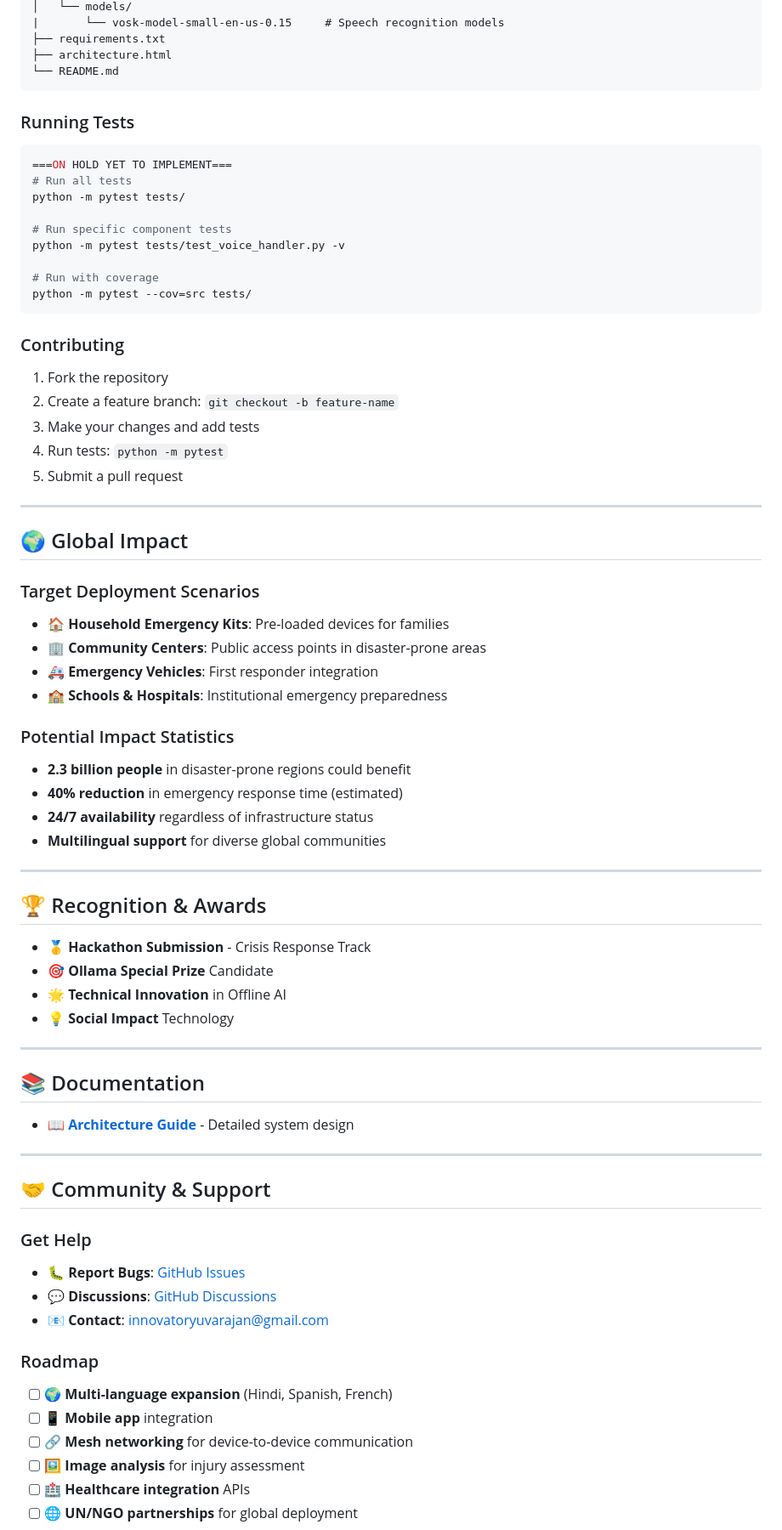
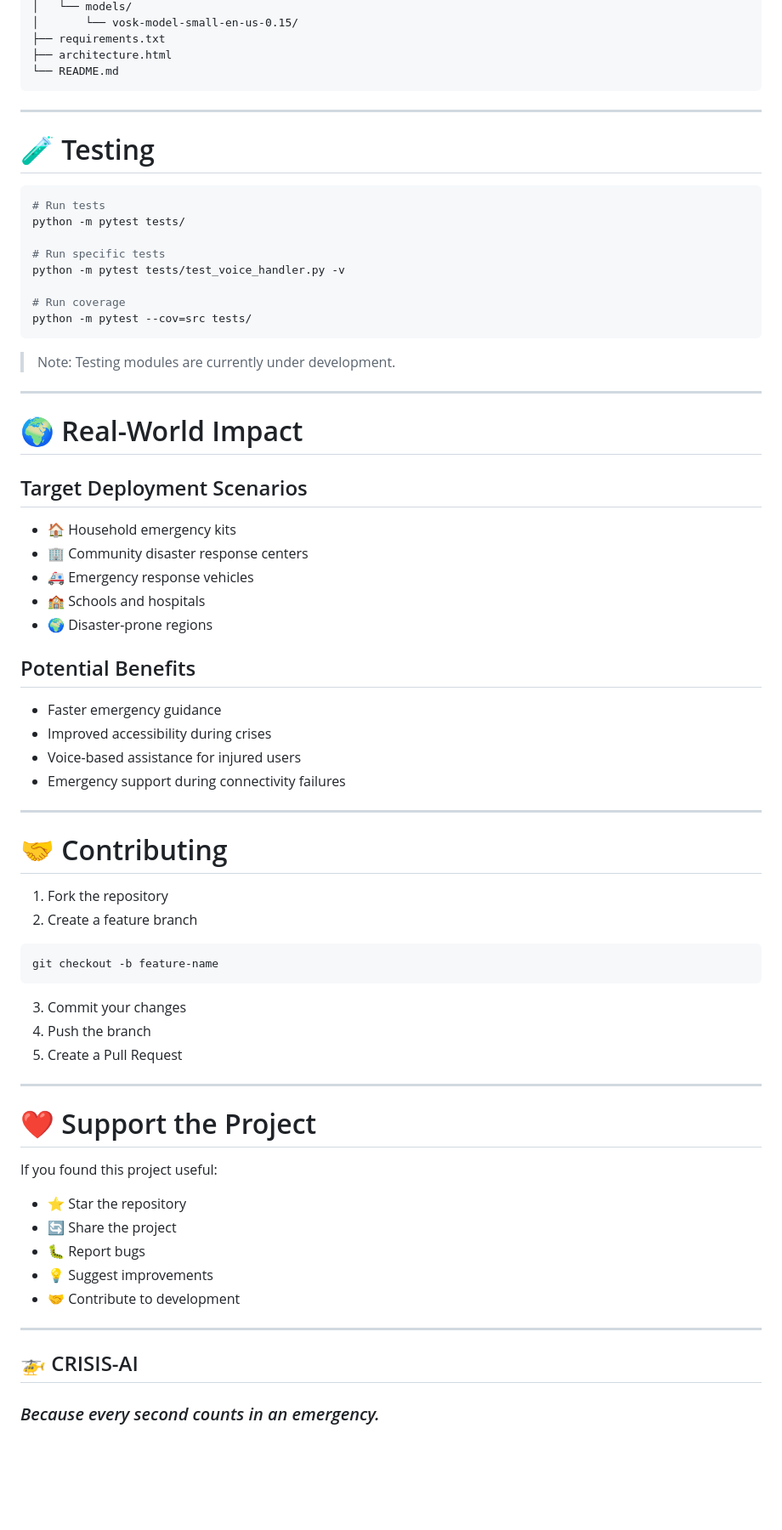
Before and after one commit to Manvithgowda1/desister, a Markdown page: README.md, the part around one of its changes. Shown at 85% size. Rendered like a GitHub page; blank space fills up the shorter version.

````diff
--- a/README.md
+++ b/README.md
@@ -279,82 +315,76 @@ gemma-crisis-Ai-response/
 │   └── models/
-|       └── vosk-model-small-en-us-0.15     # Speech recognition models
+│       └── vosk-model-small-en-us-0.15/
 ├── requirements.txt
 ├── architecture.html
 └── README.md
 ```
 
-### Running Tests
+---
+
+# 🧪 Testing
 
 ```bash
-===ON HOLD YET TO IMPLEMENT===
-# Run all tests
+# Run tests
 python -m pytest tests/
 
-# Run specific component tests
+# Run specific tests
 python -m pytest tests/test_voice_handler.py -v
 
-# Run with coverage
+# Run coverage
 python -m pytest --cov=src tests/
 ```
 
-### Contributing
-
-1. Fork the repository
-2. Create a feature branch: `git checkout -b feature-name`
-3. Make your changes and add tests
-4. Run tests: `python -m pytest`
-5. Submit a pull request
+> Note: Testing modules are currently under development.
 
 ---
 
-## 🌍 Global Impact
+# 🌍 Real-World Impact
 
-### Target Deployment Scenarios
+## Target Deployment Scenarios
 
-- **🏠 Household Emergency Kits**: Pre-loaded devices for families
-- **🏢 Community Centers**: Public access points in disaster-prone areas
-- **🚑 Emergency Vehicles**: First responder integration
-- **🏫 Schools & Hospitals**: Institutional emergency preparedness
+* 🏠 Household emergency kits
+* 🏢 Community disaster response centers
+* 🚑 Emergency response vehicles
+* 🏫 Schools and hospitals
+* 🌍 Disaster-prone regions
 
-### Potential Impact Statistics
+## Potential Benefits
 
-- **2.3 billion people** in disaster-prone regions could benefit
-- **40% reduction** in emergency response time (estimated)
-- **24/7 availability** regardless of infrastructure status
-- **Multilingual support** for diverse global communities
+* Faster emergency guidance
+* Improved accessibility during crises
+* Voice-based assistance for injured users
+* Emergency support during connectivity failures
 
 ---
 
-## 🏆 Recognition & Awards
+# 🤝 Contributing
 
-- 🥇 **Hackathon Submission** - Crisis Response Track
-- 🎯 **Ollama Special Prize** Candidate
-- 🌟 **Technical Innovation** in Offline AI
-- 💡 **Social Impact** Technology
+1. Fork the repository
+2. Create a feature branch
+
+```bash
+git checkout -b feature-name
+```
+
+3. Commit your changes
+4. Push the branch
+5. Create a Pull Request
 
 ---
 
-## 📚 Documentation
+# ❤️ Support the Project
 
-- [📖 **Architecture Guide**](https://innovatoryuvarajan.github.io/gemma-crisis-Ai-response/architecture.html) - Detailed system design
+If you found this project useful:
+
+* ⭐ Star the repository
+* 🔄 Share the project
+* 🐛 Report bugs
+* 💡 Suggest improvements
+* 🤝 Contribute to development
 
 ---
 
-## 🤝 Community & Support
+## 🚁 CRISIS-AI
 
-### Get Help
+### *Because every second counts in an emergency.*
 
-- 🐛 **Report Bugs**: [GitHub Issues](https://github.com/innovatoryuvarajan/gemma-crisis-Ai-response/issues)
-- 💬 **Discussions**: [GitHub Discussions](https://github.com/innovatoryuvarajan/gemma-crisis-Ai-response/discussions)
-- 📧 **Contact**: [innovatoryuvarajan@gmail.com](mailto:innovatoryuvarajan@gmail.com)
-
-
-### Roadmap
-
-- [ ] **🌍 Multi-language expansion** (Hindi, Spanish, French)
-- [ ] **📱 Mobile app** integration
-- [ ] **🔗 Mesh networking** for device-to-device communication
-- [ ] **🖼️ Image analysis** for injury assessment
-- [ ] **🏥 Healthcare integration** APIs
-- [ ] **🌐 UN/NGO partnerships** for global deployment
-
````
Also changed, not shown: other parts of README.md (+266 -275 lines).
